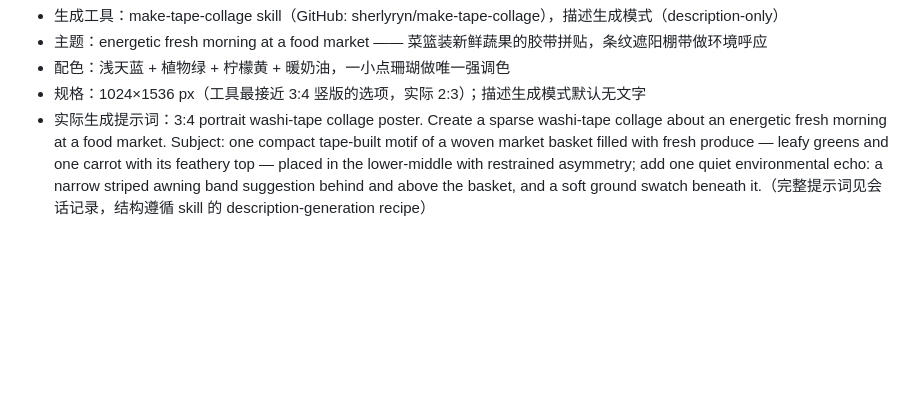
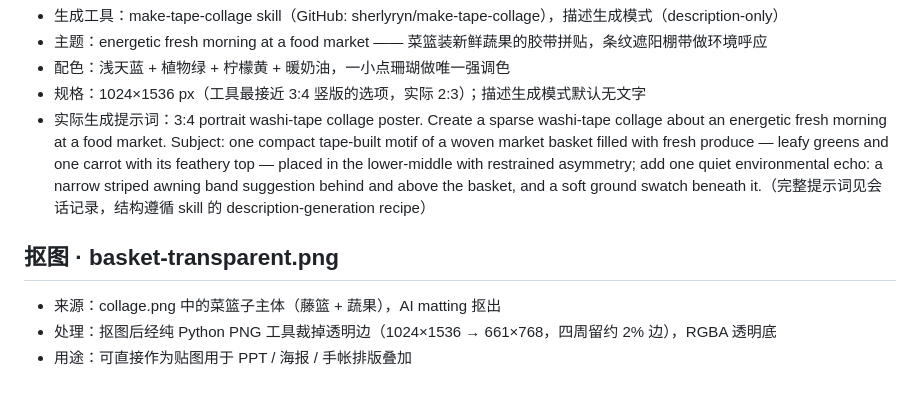
Before and after one commit to yanue218/smallscreen-diy, a Markdown page: journal-outputs/2026-10-22-早晨菜市场/manifest.md, the part around the change. Rendered like a GitHub page; blank space fills up the shorter version.

Commit message:
同步 journal-outputs/2026-10-22-早晨菜市场/manifest.md（smallscreen-diy 素材仓库）

```diff
--- a/journal-outputs/2026-10-22-早晨菜市场/manifest.md
+++ b/journal-outputs/2026-10-22-早晨菜市场/manifest.md
@@ -35,3 +35,9 @@
 - 配色：浅天蓝 + 植物绿 + 柠檬黄 + 暖奶油，一小点珊瑚做唯一强调色
 - 规格：1024×1536 px（工具最接近 3:4 竖版的选项，实际 2:3）；描述生成模式默认无文字
 - 实际生成提示词：3:4 portrait washi-tape collage poster. Create a sparse washi-tape collage about an energetic fresh morning at a food market. Subject: one compact tape-built motif of a woven market basket filled with fresh produce — leafy greens and one carrot with its feathery top — placed in the lower-middle with restrained asymmetry; add one quiet environmental echo: a narrow striped awning band suggestion behind and above the basket, and a soft ground swatch beneath it.（完整提示词见会话记录，结构遵循 skill 的 description-generation recipe）
+
+## 抠图 · basket-transparent.png
+
+- 来源：collage.png 中的菜篮子主体（藤篮 + 蔬果），AI matting 抠出
+- 处理：抠图后经纯 Python PNG 工具裁掉透明边（1024×1536 → 661×768，四周留约 2% 边），RGBA 透明底
+- 用途：可直接作为贴图用于 PPT / 海报 / 手帐排版叠加
```
